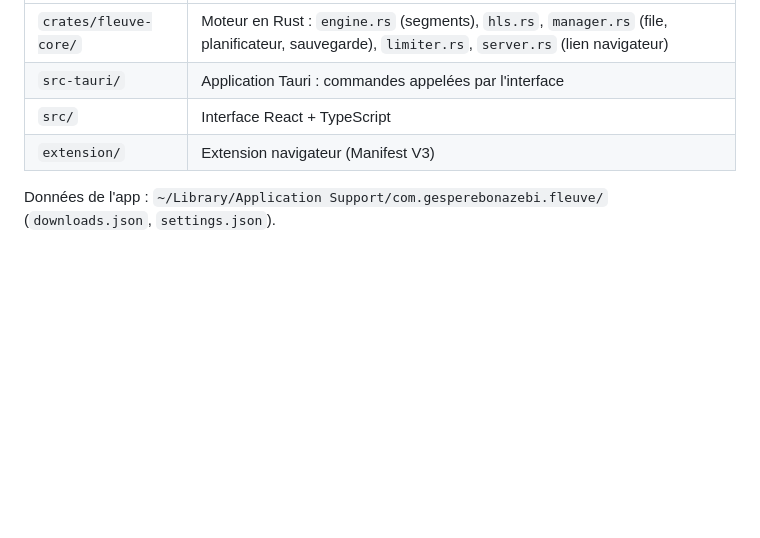
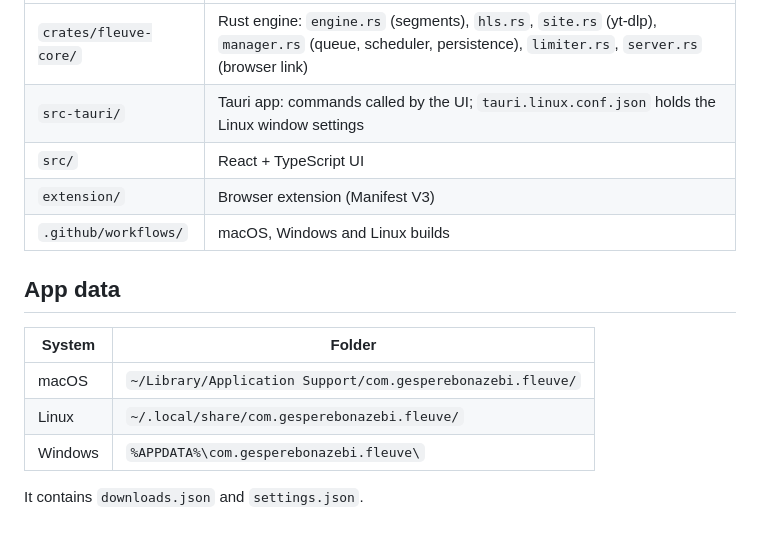
Before and after one commit to Gespere-bonaz/fleuvedownload, a Markdown page: README.md, the part around one of its changes. Drawn GitHub-style; blank space fills up the shorter version.

```diff
--- a/README.md
+++ b/README.md
@@ -78,7 +105,16 @@ cargo run -p fleuve-core --example sans_interface -- ./donnees ./telechargements
 | --- | --- |
-| `crates/fleuve-core/` | Moteur en Rust : `engine.rs` (segments), `hls.rs`, `manager.rs` (file, planificateur, sauvegarde), `limiter.rs`, `server.rs` (lien navigateur) |
-| `src-tauri/` | Application Tauri : commandes appelées par l'interface |
-| `src/` | Interface React + TypeScript |
-| `extension/` | Extension navigateur (Manifest V3) |
+| `crates/fleuve-core/` | Rust engine: `engine.rs` (segments), `hls.rs`, `site.rs` (yt-dlp), `manager.rs` (queue, scheduler, persistence), `limiter.rs`, `server.rs` (browser link) |
+| `src-tauri/` | Tauri app: commands called by the UI; `tauri.linux.conf.json` holds the Linux window settings |
+| `src/` | React + TypeScript UI |
+| `extension/` | Browser extension (Manifest V3) |
+| `.github/workflows/` | macOS, Windows and Linux builds |
 
-Données de l'app : `~/Library/Application Support/com.gesperebonazebi.fleuve/` (`downloads.json`, `settings.json`).
+## App data
+
+| System | Folder |
+| --- | --- |
+| macOS | `~/Library/Application Support/com.gesperebonazebi.fleuve/` |
+| Linux | `~/.local/share/com.gesperebonazebi.fleuve/` |
+| Windows | `%APPDATA%\com.gesperebonazebi.fleuve\` |
+
+It contains `downloads.json` and `settings.json`.
```
Also changed, not shown: other parts of README.md (+71 -44 lines), docs/screenshot-dark.png (added), docs/screenshot.png (added), 9 other files.
